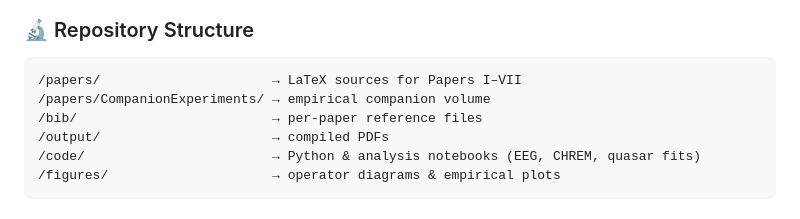
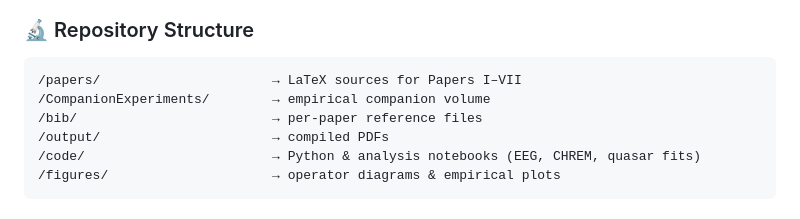
Before and after one commit to stuart-hiles/UIF, a Markdown page: README.md, the part around the change. GitHub-like rendering.

Commit message:
Update README.md - Typo corrected

```diff
--- a/README.md
+++ b/README.md
@@ -70,7 +70,7 @@ Version v1.1 (October 2025). Zenodo. [https://doi.org/10.5281/zenodo.17434413](h
 ### 🔬 Repository Structure
 
     /papers/                      → LaTeX sources for Papers I–VII
-    /papers/CompanionExperiments/ → empirical companion volume
+    /CompanionExperiments/        → empirical companion volume
     /bib/                         → per-paper reference files
     /output/                      → compiled PDFs
     /code/                        → Python & analysis notebooks (EEG, CHREM, quasar fits)
```
